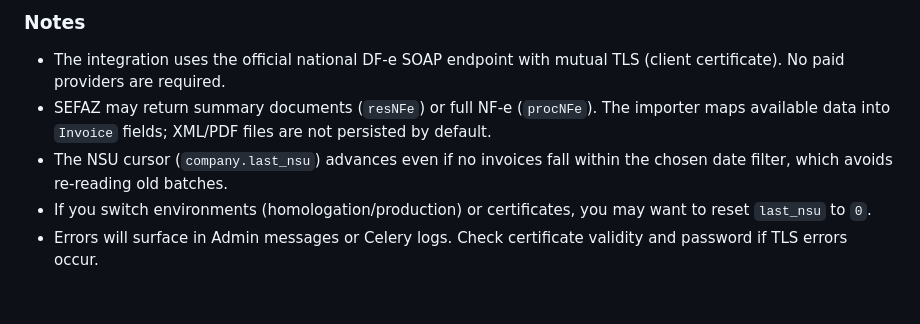
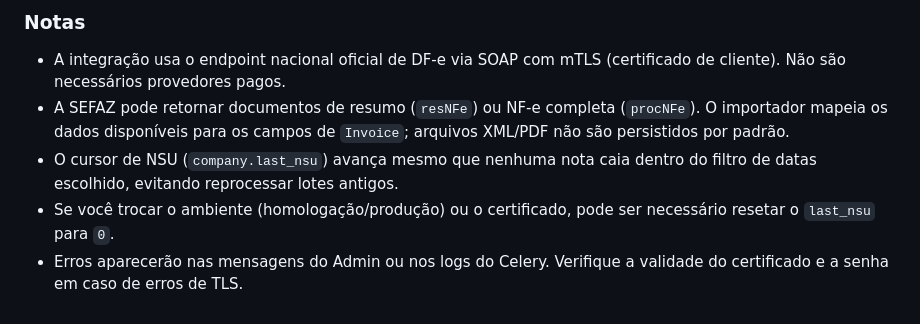
Before and after one commit to rhenter/canhoto_digital, a Markdown page: README.md, the part around the change printed below. GitHub-like rendering.

```diff
--- a/README.md
+++ b/README.md
@@ -182,7 +185,7 @@ When the task finishes, it returns a payload like `{ "created": X, "updated": Y
 
-### Notes
-- The integration uses the official national DF-e SOAP endpoint with mutual TLS (client certificate). No paid providers are required.
-- SEFAZ may return summary documents (`resNFe`) or full NF-e (`procNFe`). The importer maps available data into `Invoice` fields; XML/PDF files are not persisted by default.
-- The NSU cursor (`company.last_nsu`) advances even if no invoices fall within the chosen date filter, which avoids re-reading old batches.
-- If you switch environments (homologation/production) or certificates, you may want to reset `last_nsu` to `0`.
-- Errors will surface in Admin messages or Celery logs. Check certificate validity and password if TLS errors occur.
+### Notas
+- A integração usa o endpoint nacional oficial de DF-e via SOAP com mTLS (certificado de cliente). Não são necessários provedores pagos.
+- A SEFAZ pode retornar documentos de resumo (`resNFe`) ou NF-e completa (`procNFe`). O importador mapeia os dados disponíveis para os campos de `Invoice`; arquivos XML/PDF não são persistidos por padrão.
+- O cursor de NSU (`company.last_nsu`) avança mesmo que nenhuma nota caia dentro do filtro de datas escolhido, evitando reprocessar lotes antigos.
+- Se você trocar o ambiente (homologação/produção) ou o certificado, pode ser necessário resetar o `last_nsu` para `0`.
+- Erros aparecerão nas mensagens do Admin ou nos logs do Celery. Verifique a validade do certificado e a senha em caso de erros de TLS.
```
Also changed, not shown: other parts of README.md (+67 -64 lines), README.en.md (added, +191 -0 lines).
